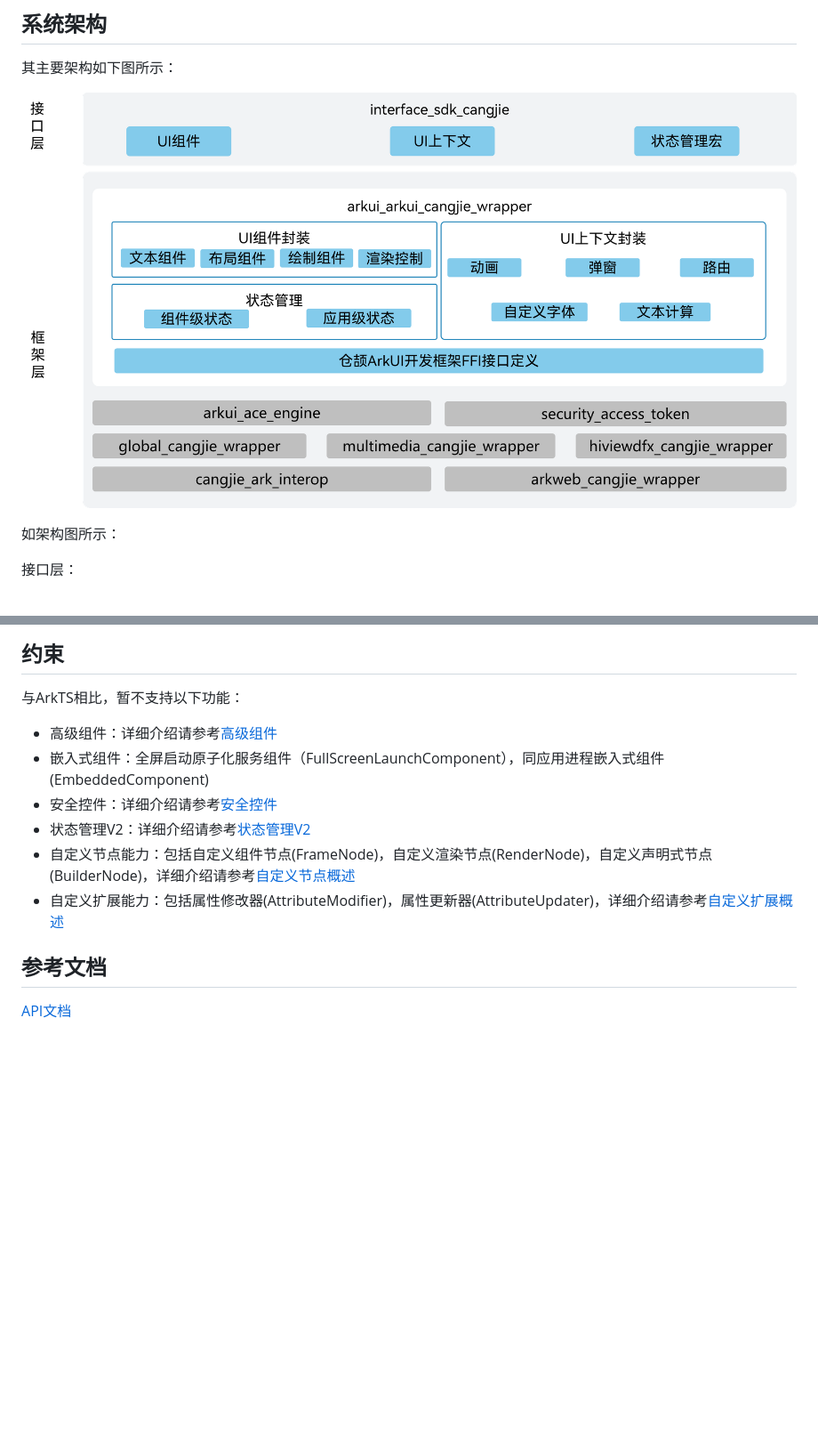
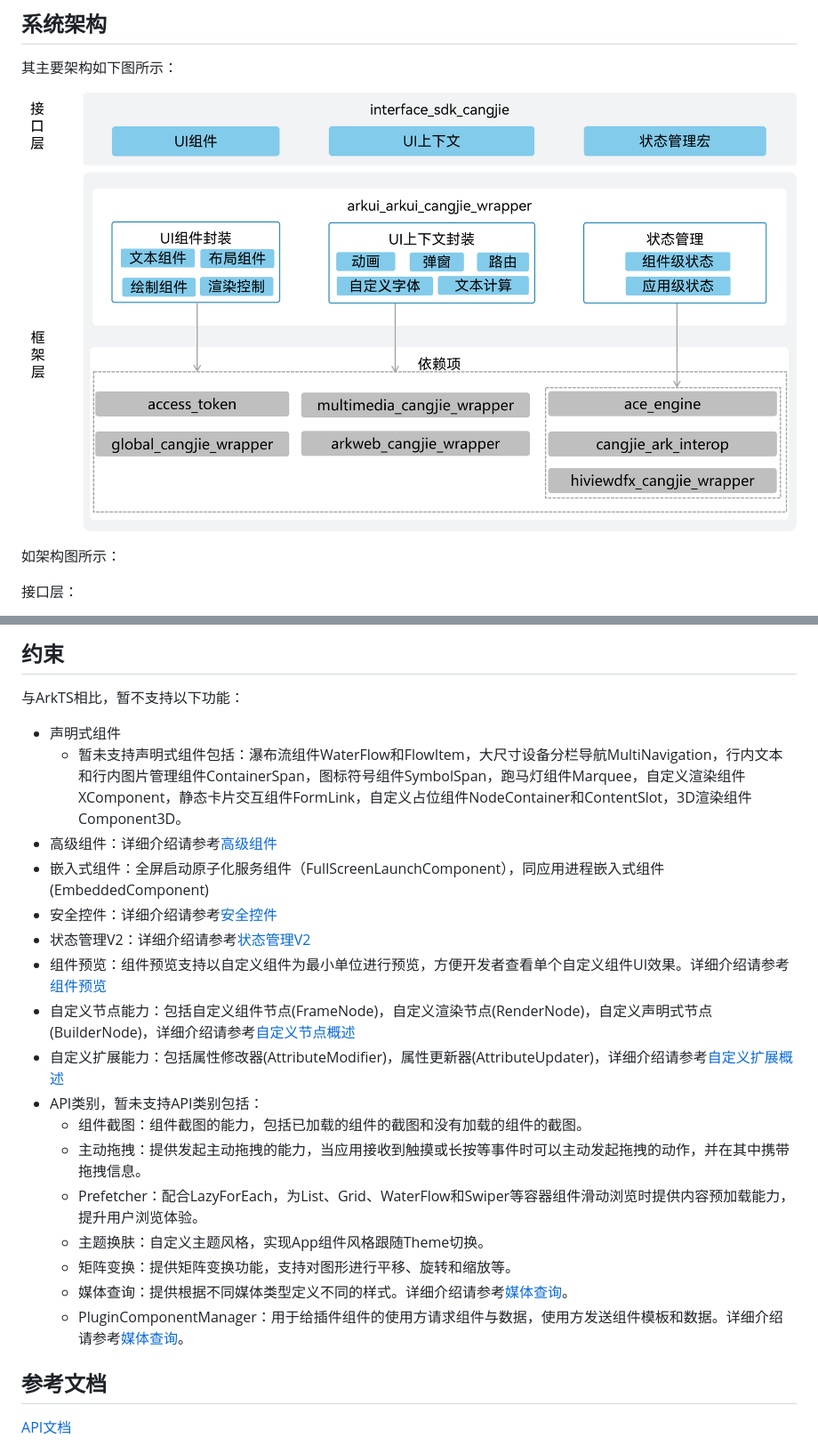
Before and after one commit to eclipse-oniro-mirrors/arkui_arkui_cangjie_wrapper, a Markdown page: README_zh.md, 2 parts joined by grey strips. Shown at 89% size. GitHub-like rendering; pictures changed too: figures/arkui_arkui_cangjie_wrapper.png; blank space fills up the shorter version.

```diff
--- a/README_zh.md
+++ b/README_zh.md
@@ -107,12 +107,23 @@ class EntryView {
 ## 约束
 
 与ArkTS相比，暂不支持以下功能：
+- 声明式组件
+  - 暂未支持声明式组件包括：瀑布流组件WaterFlow和FlowItem，大尺寸设备分栏导航MultiNavigation，行内文本和行内图片管理组件ContainerSpan，图标符号组件SymbolSpan，跑马灯组件Marquee，自定义渲染组件XComponent，静态卡片交互组件FormLink，自定义占位组件NodeContainer和ContentSlot，3D渲染组件Component3D。
 - 高级组件：详细介绍请参考[高级组件](https://gitcode.com/openharmony/docs/blob/master/zh-cn/application-dev/reference/apis-arkui/arkui-ts/ohos-arkui-advanced-Chip.md)
 - 嵌入式组件：全屏启动原子化服务组件（FullScreenLaunchComponent），同应用进程嵌入式组件 (EmbeddedComponent)
 - 安全控件：详细介绍请参考[安全控件](https://gitcode.com/openharmony/docs/blob/master/zh-cn/application-dev/reference/apis-arkui/arkui-ts/ts-security-components-pastebutton.md)
 - 状态管理V2：详细介绍请参考[状态管理V2](https://gitcode.com/openharmony/docs/blob/master/zh-cn/application-dev/ui/state-management/arkts-mvvm-V2.md)
+- 组件预览：组件预览支持以自定义组件为最小单位进行预览，方便开发者查看单个自定义组件UI效果。详细介绍请参考[组件预览](https://gitcode.com/openharmony/docs/blob/master/zh-cn/application-dev/reference/apis-arkui/arkui-ts/ts-universal-component-previewer.md)
 - 自定义节点能力：包括自定义组件节点(FrameNode)，自定义渲染节点(RenderNode)，自定义声明式节点(BuilderNode)，详细介绍请参考[自定义节点概述](https://gitcode.com/openharmony/docs/blob/master/zh-cn/application-dev/ui/arkts-user-defined-node.md)
 - 自定义扩展能力：包括属性修改器(AttributeModifier)，属性更新器(AttributeUpdater)，详细介绍请参考[自定义扩展概述](https://gitcode.com/openharmony/docs/blob/master/zh-cn/application-dev/ui/arkts-user-defined-modifier.md)
+- API类别，暂未支持API类别包括：
+  - 组件截图：组件截图的能力，包括已加载的组件的截图和没有加载的组件的截图。
+  - 主动拖拽：提供发起主动拖拽的能力，当应用接收到触摸或长按等事件时可以主动发起拖拽的动作，并在其中携带拖拽信息。
+  - Prefetcher：配合LazyForEach，为List、Grid、WaterFlow和Swiper等容器组件滑动浏览时提供内容预加载能力，提升用户浏览体验。
+  - 主题换肤：自定义主题风格，实现App组件风格跟随Theme切换。
+  - 矩阵变换：提供矩阵变换功能，支持对图形进行平移、旋转和缩放等。
+  - 媒体查询：提供根据不同媒体类型定义不同的样式。详细介绍请参考[媒体查询](https://gitcode.com/openharmony/docs/blob/master/zh-cn/application-dev/reference/apis-arkui/js-apis-mediaquery.md)。
+  - PluginComponentManager：用于给插件组件的使用方请求组件与数据，使用方发送组件模板和数据。详细介绍请参考[媒体查询](https://gitcode.com/openharmony/docs/blob/master/zh-cn/application-dev/reference/apis-arkui/js-apis-plugincomponent.md)。
 
 ## 参考文档<a name="section171384529152"></a>
 
```
Also changed, not shown: README.md (+19 -8 lines), figures/arkui_arkui_cangjie_wrapper_en.png.
